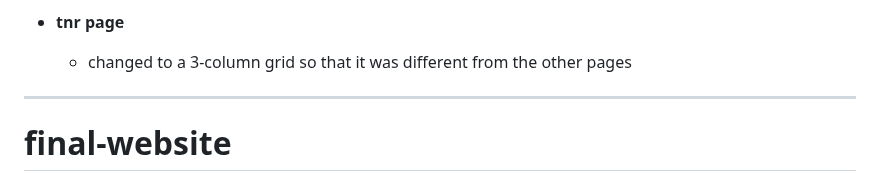
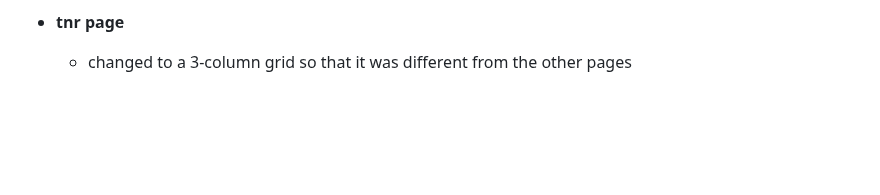
Before and after one commit to alexiarweston/final-website, a Markdown page: README.md, the part around one of its changes. Drawn GitHub-style; blank space fills up the shorter version.

```diff
--- a/README.md
+++ b/README.md
@@ -75,6 +74,3 @@ A website for cat rescue with guides using best practices. Used HTML and CSS for
 
 - **tnr page**
   - changed to a 3-column grid so that it was different from the other pages
-
----
-# final-website
```
Also changed, not shown: other parts of README.md (+12 -13 lines).
